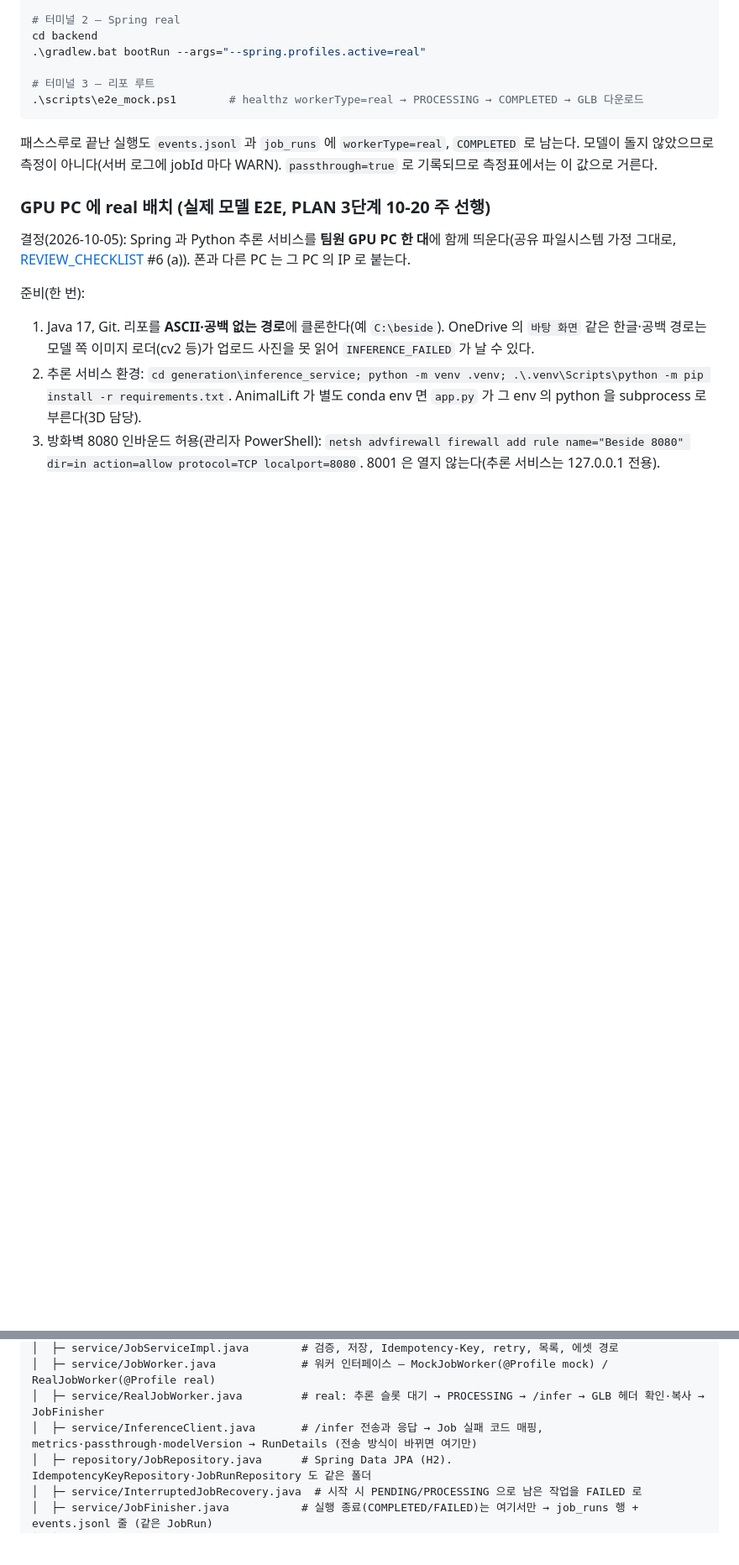
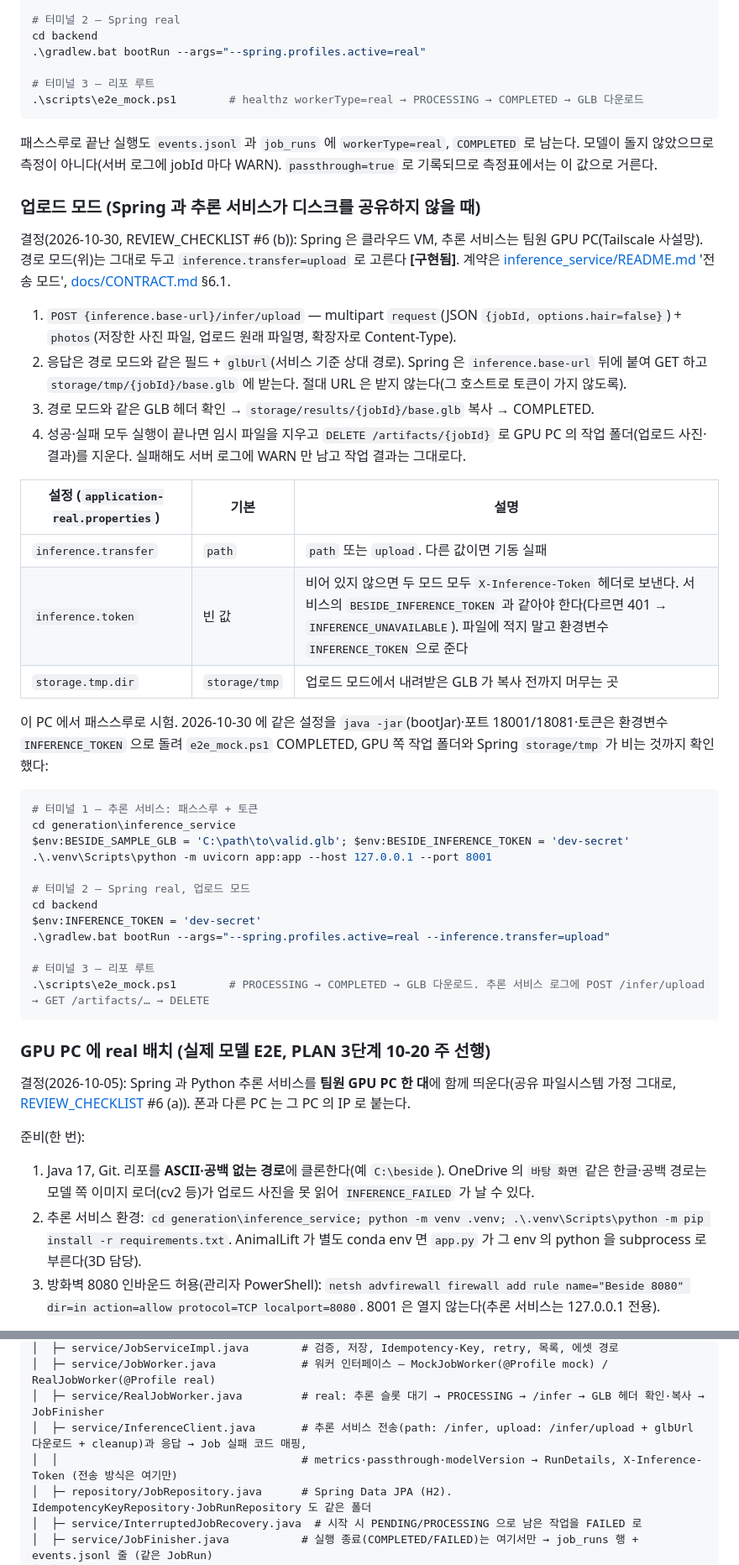
Before and after one commit to minwoo3717/Beside, a Markdown page: backend/README.md, 2 parts joined by grey strips. Shown at 84% size. Rendered like a GitHub page; blank space fills up the shorter version.

````diff
--- a/backend/README.md
+++ b/backend/README.md
@@ -93,6 +94,38 @@ cd backend
 ```
 
 패스스루로 끝난 실행도 `events.jsonl` 과 `job_runs` 에 `workerType=real`, `COMPLETED` 로 남는다. 모델이 돌지 않았으므로 측정이 아니다(서버 로그에 jobId 마다 WARN). `passthrough=true` 로 기록되므로 측정표에서는 이 값으로 거른다.
+
+### 업로드 모드 (Spring 과 추론 서비스가 디스크를 공유하지 않을 때)
+
+결정(2026-10-30, REVIEW_CHECKLIST #6 (b)): Spring 은 클라우드 VM, 추론 서비스는 팀원 GPU PC(Tailscale 사설망). 경로 모드(위)는 그대로 두고 `inference.transfer=upload` 로 고른다 **[구현됨]**. 계약은 [inference_service/README.md](../generation/inference_service/README.md) '전송 모드', [docs/CONTRACT.md](../docs/CONTRACT.md) §6.1.
+
+1. `POST {inference.base-url}/infer/upload` — multipart `request`(JSON `{jobId, options.hair=false}`) + `photos`(저장한 사진 파일, 업로드 원래 파일명, 확장자로 Content-Type).
+2. 응답은 경로 모드와 같은 필드 + `glbUrl`(서비스 기준 상대 경로). Spring 은 `inference.base-url` 뒤에 붙여 GET 하고 `storage/tmp/{jobId}/base.glb` 에 받는다. 절대 URL 은 받지 않는다(그 호스트로 토큰이 가지 않도록).
+3. 경로 모드와 같은 GLB 헤더 확인 → `storage/results/{jobId}/base.glb` 복사 → COMPLETED.
+4. 성공·실패 모두 실행이 끝나면 임시 파일을 지우고 `DELETE /artifacts/{jobId}` 로 GPU PC 의 작업 폴더(업로드 사진·결과)를 지운다. 실패해도 서버 로그에 WARN 만 남고 작업 결과는 그대로다.
+
+| 설정 (`application-real.properties`) | 기본 | 설명 |
+|---|---|---|
+| `inference.transfer` | `path` | `path` 또는 `upload`. 다른 값이면 기동 실패 |
+| `inference.token` | 빈 값 | 비어 있지 않으면 두 모드 모두 `X-Inference-Token` 헤더로 보낸다. 서비스의 `BESIDE_INFERENCE_TOKEN` 과 같아야 한다(다르면 401 → `INFERENCE_UNAVAILABLE`). 파일에 적지 말고 환경변수 `INFERENCE_TOKEN` 으로 준다 |
+| `storage.tmp.dir` | `storage/tmp` | 업로드 모드에서 내려받은 GLB 가 복사 전까지 머무는 곳 |
+
+이 PC 에서 패스스루로 시험. 2026-10-30 에 같은 설정을 `java -jar`(bootJar)·포트 18001/18081·토큰은 환경변수 `INFERENCE_TOKEN` 으로 돌려 `e2e_mock.ps1` COMPLETED, GPU 쪽 작업 폴더와 Spring `storage/tmp` 가 비는 것까지 확인했다:
+
+```powershell
+# 터미널 1 — 추론 서비스: 패스스루 + 토큰
+cd generation\inference_service
+$env:BESIDE_SAMPLE_GLB = 'C:\path\to\valid.glb'; $env:BESIDE_INFERENCE_TOKEN = 'dev-secret'
+.\.venv\Scripts\python -m uvicorn app:app --host 127.0.0.1 --port 8001
+
+# 터미널 2 — Spring real, 업로드 모드
+cd backend
+$env:INFERENCE_TOKEN = 'dev-secret'
+.\gradlew.bat bootRun --args="--spring.profiles.active=real --inference.transfer=upload"
+
+# 터미널 3 — 리포 루트
+.\scripts\e2e_mock.ps1        # PROCESSING → COMPLETED → GLB 다운로드. 추론 서비스 로그에 POST /infer/upload → GET /artifacts/… → DELETE
+```
 
 ### GPU PC 에 real 배치 (실제 모델 E2E, PLAN 3단계 10-20 주 선행)
 
@@ -141,7 +174,8 @@ src/main/
 │  ├─ service/JobServiceImpl.java        # 검증, 저장, Idempotency-Key, retry, 목록, 에셋 경로
 │  ├─ service/JobWorker.java             # 워커 인터페이스 — MockJobWorker(@Profile mock) / RealJobWorker(@Profile real)
 │  ├─ service/RealJobWorker.java         # real: 추론 슬롯 대기 → PROCESSING → /infer → GLB 헤더 확인·복사 → JobFinisher
-│  ├─ service/InferenceClient.java       # /infer 전송과 응답 → Job 실패 코드 매핑, metrics·passthrough·modelVersion → RunDetails (전송 방식이 바뀌면 여기만)
+│  ├─ service/InferenceClient.java       # 추론 서비스 전송(path: /infer, upload: /infer/upload + glbUrl 다운로드 + cleanup)과 응답 → Job 실패 코드 매핑,
+│  │                                     # metrics·passthrough·modelVersion → RunDetails, X-Inference-Token (전송 방식은 여기만)
 │  ├─ repository/JobRepository.java      # Spring Data JPA (H2). IdempotencyKeyRepository·JobRunRepository 도 같은 폴더
 │  ├─ service/InterruptedJobRecovery.java  # 시작 시 PENDING/PROCESSING 으로 남은 작업을 FAILED 로
 │  ├─ service/JobFinisher.java           # 실행 종료(COMPLETED/FAILED)는 여기서만 → job_runs 행 + events.jsonl 줄 (같은 JobRun)
````
Also changed, not shown: other parts of backend/README.md (+7 -5 lines), backend/CLAUDE.md (+2 -2 lines), docs/CONTRACT.md (+1 -1 lines).
